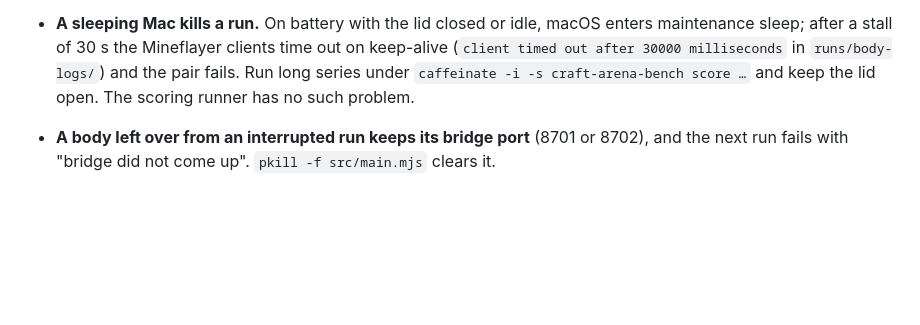
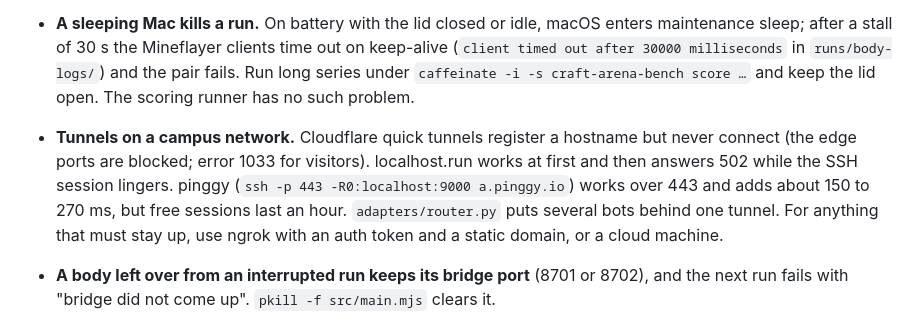
Before and after one commit to yogyam/craft-arena-bench, a Markdown page: docs/SETUP.md, the part around the change. GitHub-like rendering; blank space fills up the shorter version.

Commit message:
Record what tunnels do on a campus network
Co-Authored-By: Claude Fable 5.1 <noreply@anthropic.com>

```diff
--- a/docs/SETUP.md
+++ b/docs/SETUP.md
@@ -129,6 +129,7 @@ connects two bots, sets the game rules, teleports them two blocks apart, gives o
 - **Other players' velocity is not sent while they walk**, only on knockback. The body derives the opponent's velocity from position deltas.
 - **iCloud Drive marks everything under dot-directories as hidden**, and Homebrew's Python skips hidden `.pth` files, so an editable install into `.venv` on the Desktop silently disappears from `sys.path`. The venv lives at `~/.venvs/craft-arena-bench` with `.venv` a symlink to it. Consider keeping the repository outside iCloud-synced folders altogether.
 - **A sleeping Mac kills a run.** On battery with the lid closed or idle, macOS enters maintenance sleep; after a stall of 30 s the Mineflayer clients time out on keep-alive (`client timed out after 30000 milliseconds` in `runs/body-logs/`) and the pair fails. Run long series under `caffeinate -i -s craft-arena-bench score …` and keep the lid open. The scoring runner has no such problem.
+- **Tunnels on a campus network.** Cloudflare quick tunnels register a hostname but never connect (the edge ports are blocked; error 1033 for visitors). localhost.run works at first and then answers 502 while the SSH session lingers. pinggy (`ssh -p 443 -R0:localhost:9000 a.pinggy.io`) works over 443 and adds about 150 to 270 ms, but free sessions last an hour. `adapters/router.py` puts several bots behind one tunnel. For anything that must stay up, use ngrok with an auth token and a static domain, or a cloud machine.
 - **A body left over from an interrupted run keeps its bridge port** (8701 or 8702), and the next run fails with "bridge did not come up". `pkill -f src/main.mjs` clears it.
 - **`/damage` is refused inside the invulnerability window** (10 ticks after any hit), whatever the damage type, so the harness cannot mirror damage to double it. Sudden death uses Strength II instead.
 - **The killing blow never shows in the health stream**: with `immediate_respawn` the bot is back at full health inside the same tick. The harness takes the death message and records the remaining health as the last damage event.
```
Also changed, not shown: docs/SUBMITTING.md (+1 -1 lines).
